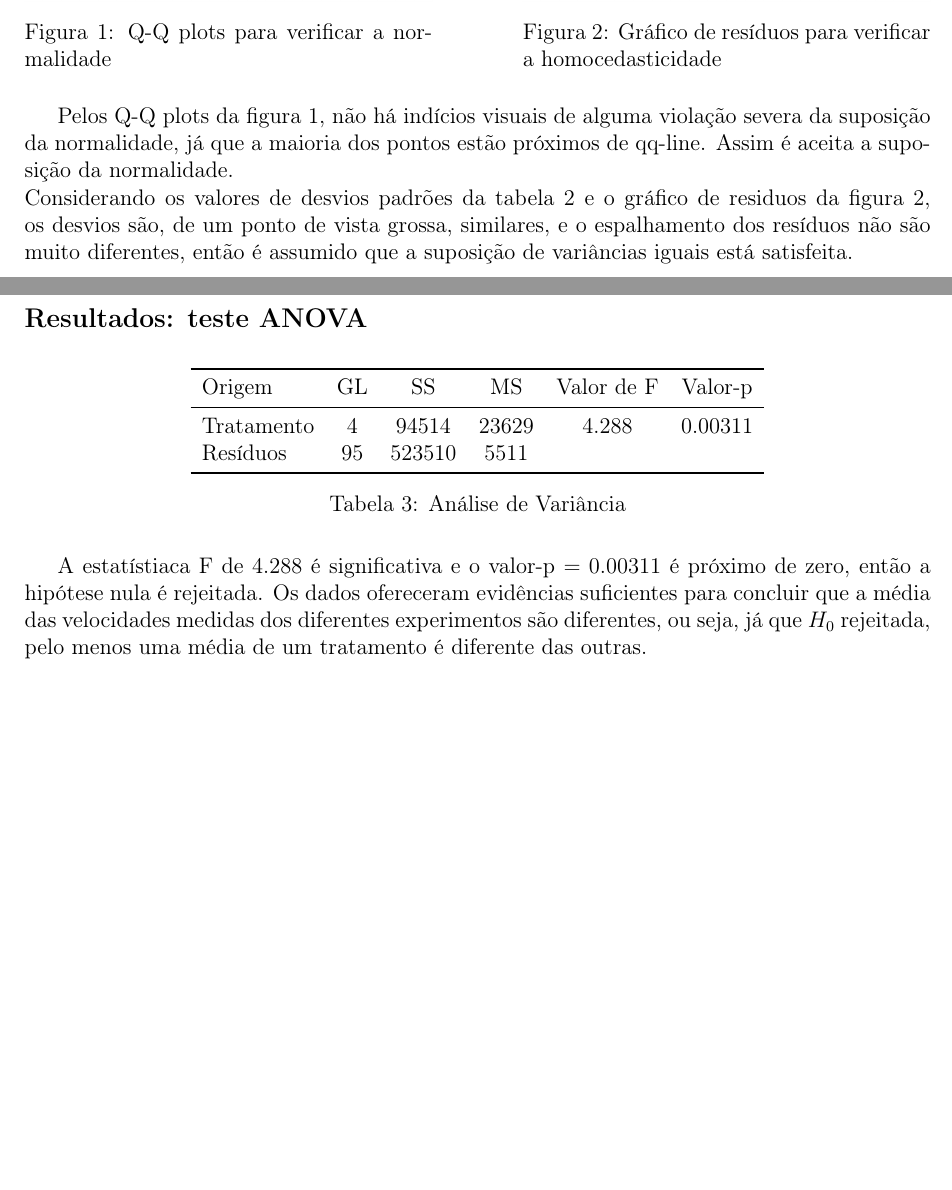
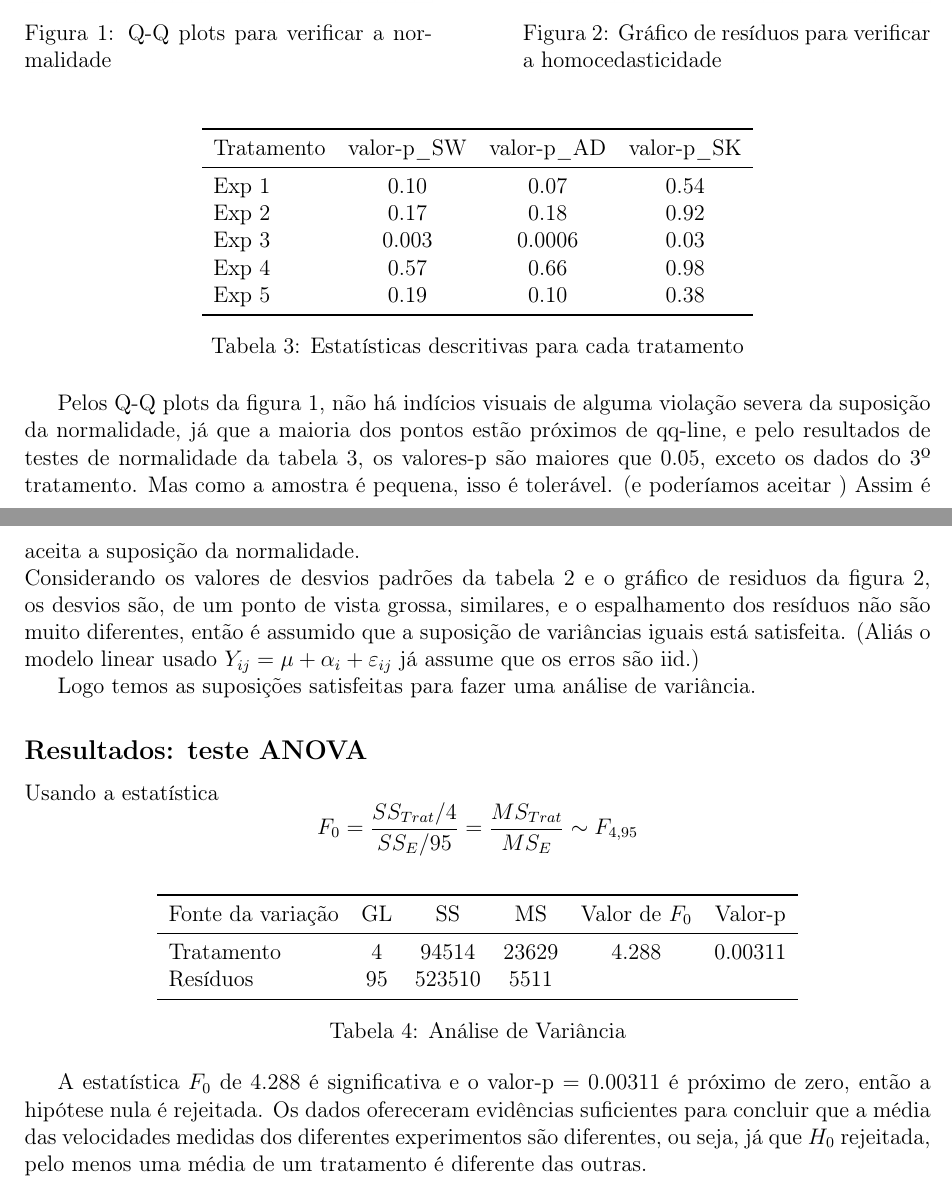
Before and after one commit to Marcehlin/Atividades-2026_1, a LaTeX document (Planejamento/Planejamento atividade 3.tex): two parts of pages 2 and 3 of 3, joined at a grey line, cut so that both start at the same text, the shorter picture padded with empty space. Compiled offline with pdfLaTeX.

Commit message:
update atv3 planejamento

```diff
--- a/Planejamento/Planejamento atividade 3.tex
+++ b/Planejamento/Planejamento atividade 3.tex
@@ -9,9 +9,6 @@
 \usepackage{caption}
 \usepackage{graphicx} % needed for images
 \usepackage{bm} % para vetor em negrito \bm{x}
-
-% Comando para qui-quadrado
-\newcommand{\chisq}{\chi^2}
 
 \begin{document}
 
@@ -124,19 +121,45 @@ Exp 5 & 20 & 831.5 & 54.22 & 740 & 950 \\
     \end{minipage}
 \end{figure}
 
+\begin{table}[ht]
+\centering
+\begin{tabular}{lccc}
+\toprule
+Tratamento & valor-p\_SW & valor-p\_AD & valor-p\_SK \\
+\midrule
+Exp 1 & 0.10 & 0.07 & 0.54 \\
+Exp 2 & 0.17 & 0.18 & 0.92 \\
+Exp 3 & 0.003 & 0.0006 & 0.03 \\
+Exp 4 & 0.57 & 0.66 & 0.98 \\
+Exp 5 & 0.19 & 0.10 & 0.38 \\
+\bottomrule
+\end{tabular}
+\caption{Estatísticas descritivas para cada tratamento}
+\end{table}
+
 Pelos Q-Q plots da figura 1, não há indícios visuais de alguma violação severa da suposição da normalidade,
-já que a maioria dos pontos estão próximos de qq-line. Assim é aceita a suposição da normalidade.\\
+já que a maioria dos pontos estão próximos de qq-line, e pelo resultados de testes de normalidade da tabela 3,
+os valores-p são maiores que 0.05, exceto os dados do 3º tratamento. Mas como a amostra é pequena, isso é tolerável.
+(e poderíamos aceitar )
+Assim é aceita a suposição da normalidade.\\
 Considerando os valores de desvios padrões da tabela 2 e o gráfico de residuos da figura 2,
 os desvios são, de um ponto de vista grossa, similares, e o espalhamento dos resíduos não são muito diferentes,
 então é assumido que a suposição de variâncias iguais está satisfeita.
-\\\\\\\\\\\\\\
+(Aliás o modelo linear usado $Y_{ij} = \mu + \alpha_i + \varepsilon_{ij}$ já assume que os erros são iid.)
+
+Logo temos as suposições satisfeitas para fazer uma análise de variância.
+
 \subsection*{Resultados: teste ANOVA}
+Usando a estatística
+    \[
+    F_0 = \frac{SS_{Trat}/4}{SS_{E}/95} = \frac{MS_{Trat}}{MS_{E}} \sim F_{4,95}
+    \]
 
 \begin{table}[ht]
 \centering
 \begin{tabular}{lccccc}
 \toprule
-Origem & GL & SS & MS & Valor de F & Valor-p \\
+Fonte da variação& GL & SS & MS & Valor de $F_0$ & Valor-p \\
 \midrule
 Tratamento & 4 & 94514 & 23629 & 4.288 & 0.00311 \\
 Resíduos & 95 & 523510 & 5511 \\
@@ -145,7 +168,7 @@ Resíduos & 95 & 523510 & 5511 \\
 \caption{Análise de Variância}
 \end{table}
 
-A estatístiaca F de 4.288 é significativa e o valor-p $= 0.00311$ é próximo de zero,
+A estatística $F_0$ de 4.288 é significativa e o valor-p $= 0.00311$ é próximo de zero,
 então a hipótese nula é rejeitada.
 Os dados ofereceram evidências suficientes para concluir que a média das velocidades medidas
 dos diferentes experimentos são diferentes, ou seja, já que $H_0$ rejeitada, pelo menos uma média
```
Also changed, not shown: Planejamento/Planejamento atividade 3.pdf, Planejamento/apresentação planejamento_atv3.pdf (added), Planejamento/Planejamento atividade 3.tex (8 more changed lines), 6 other files.
